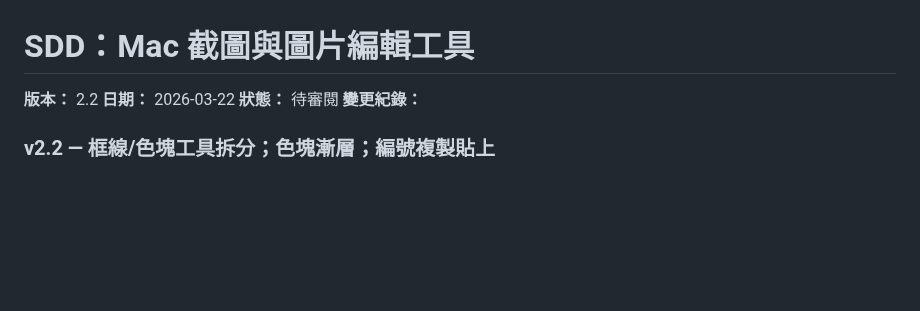
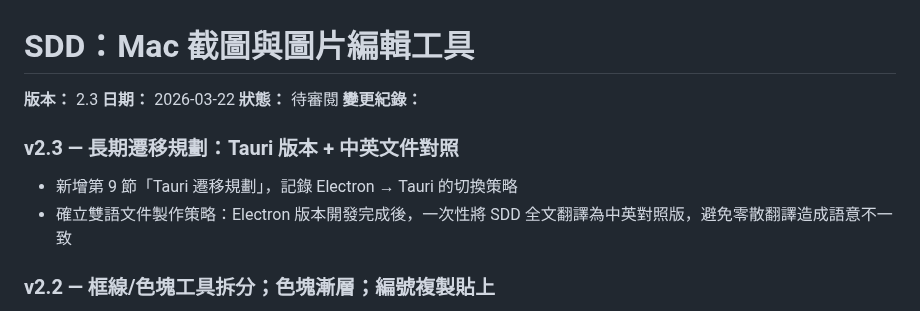
Before and after one commit to TB1982/pm, a Markdown page: SDD-mac-screenshot-tool.md, the part around one of its changes. GitHub-like rendering; blank space fills up the shorter version.

```diff
--- a/SDD-mac-screenshot-tool.md
+++ b/SDD-mac-screenshot-tool.md
@@ -1,8 +1,12 @@
 # SDD：Mac 截圖與圖片編輯工具
-**版本：** 2.2
+**版本：** 2.3
 **日期：** 2026-03-22
 **狀態：** 待審閱
 **變更紀錄：**
+
+### v2.3 — 長期遷移規劃：Tauri 版本 + 中英文件對照
+- 新增第 9 節「Tauri 遷移規劃」，記錄 Electron → Tauri 的切換策略
+- 確立雙語文件製作策略：Electron 版本開發完成後，一次性將 SDD 全文翻譯為中英對照版，避免零散翻譯造成語意不一致
 
 ### v2.2 — 框線/色塊工具拆分；色塊漸層；編號複製貼上
 - 色塊工具（B 鍵）：新增 `fillrect` annotation 類型
```
Also changed, not shown: other parts of SDD-mac-screenshot-tool.md (+46 -0 lines).
